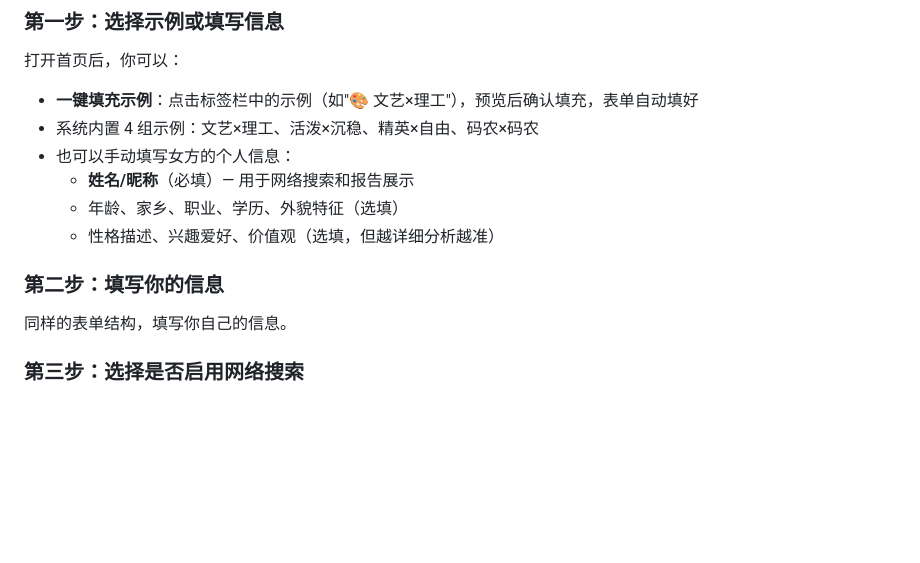
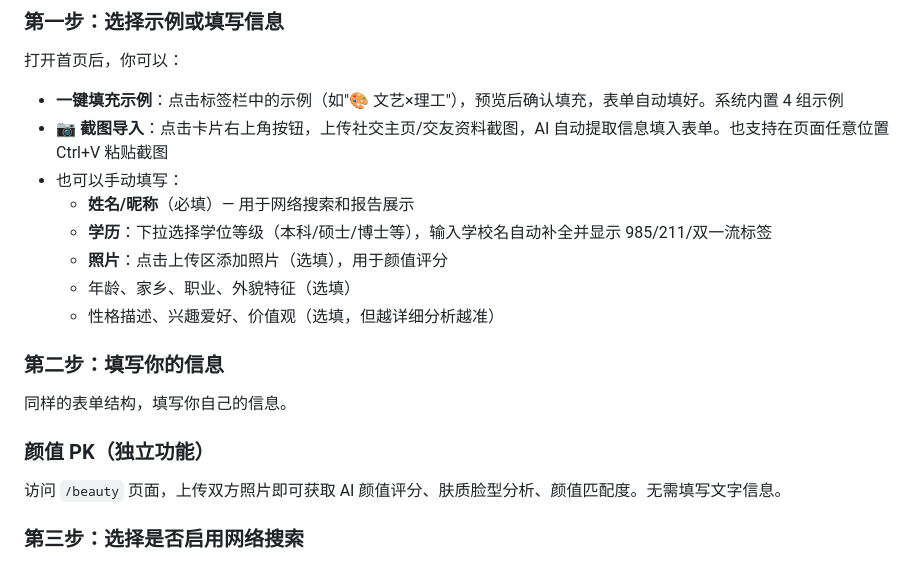
Before and after one commit to jiapenger00-debug/mate_match, a Markdown page: docs/USAGE.md, the part around the change. GitHub-like rendering; blank space fills up the shorter version.

```diff
--- a/docs/USAGE.md
+++ b/docs/USAGE.md
@@ -154,16 +154,22 @@ uvicorn main:app --host 0.0.0.0 --port 8000  # 不加 --reload
 
 打开首页后，你可以：
 
-- **一键填充示例**：点击标签栏中的示例（如"🎨 文艺×理工"），预览后确认填充，表单自动填好
-- 系统内置 4 组示例：文艺×理工、活泼×沉稳、精英×自由、码农×码农
-- 也可以手动填写女方的个人信息：
+- **一键填充示例**：点击标签栏中的示例（如"🎨 文艺×理工"），预览后确认填充，表单自动填好。系统内置 4 组示例
+- **📷 截图导入**：点击卡片右上角按钮，上传社交主页/交友资料截图，AI 自动提取信息填入表单。也支持在页面任意位置 Ctrl+V 粘贴截图
+- 也可以手动填写：
   - **姓名/昵称**（必填）— 用于网络搜索和报告展示
-  - 年龄、家乡、职业、学历、外貌特征（选填）
+  - **学历**：下拉选择学位等级（本科/硕士/博士等），输入学校名自动补全并显示 985/211/双一流标签
+  - **照片**：点击上传区添加照片（选填），用于颜值评分
+  - 年龄、家乡、职业、外貌特征（选填）
   - 性格描述、兴趣爱好、价值观（选填，但越详细分析越准）
 
 ### 第二步：填写你的信息
 
 同样的表单结构，填写你自己的信息。
+
+### 颜值 PK（独立功能）
+
+访问 `/beauty` 页面，上传双方照片即可获取 AI 颜值评分、肤质脸型分析、颜值匹配度。无需填写文字信息。
 
 ### 第三步：选择是否启用网络搜索
 
```
Also changed, not shown: README.md (+17 -6 lines).
